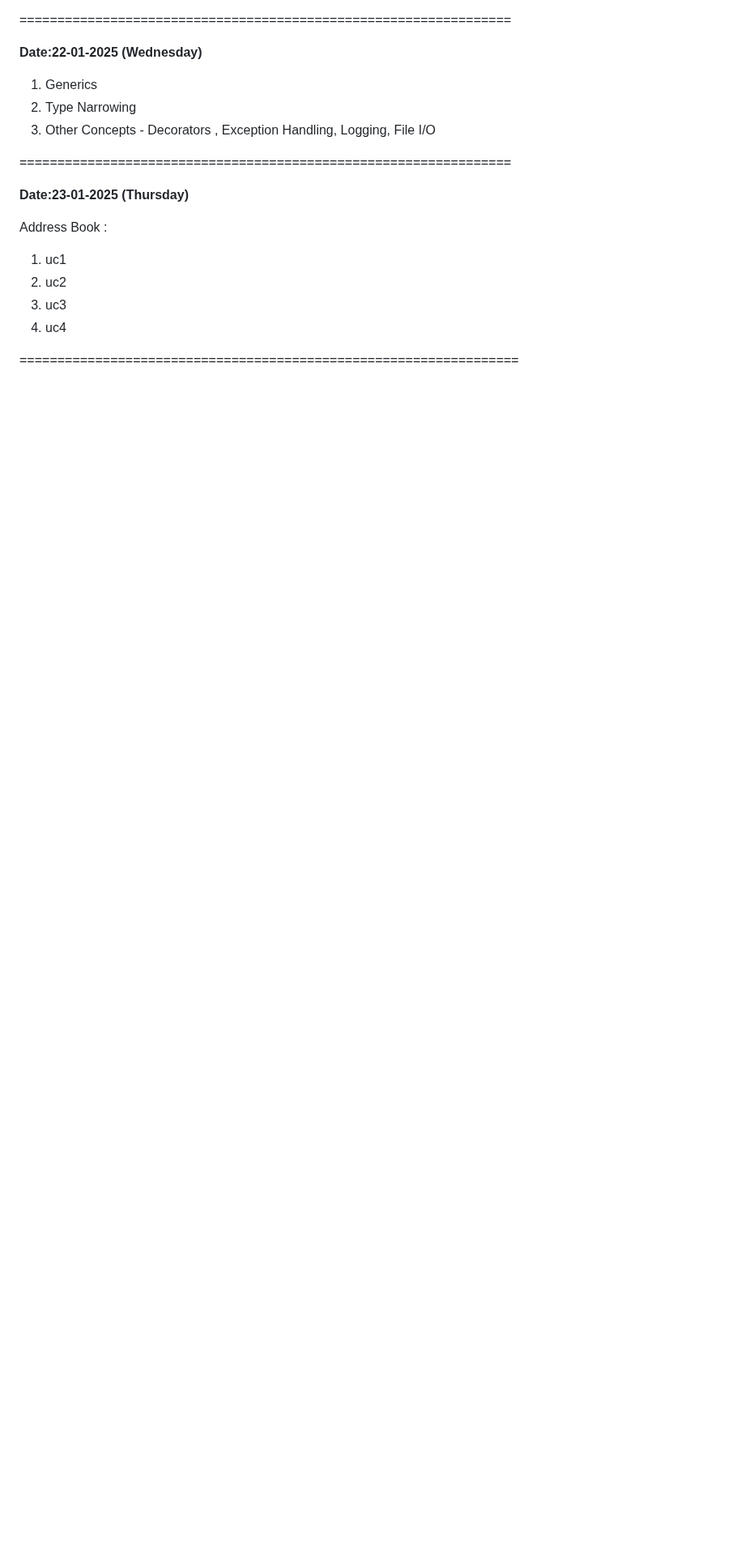
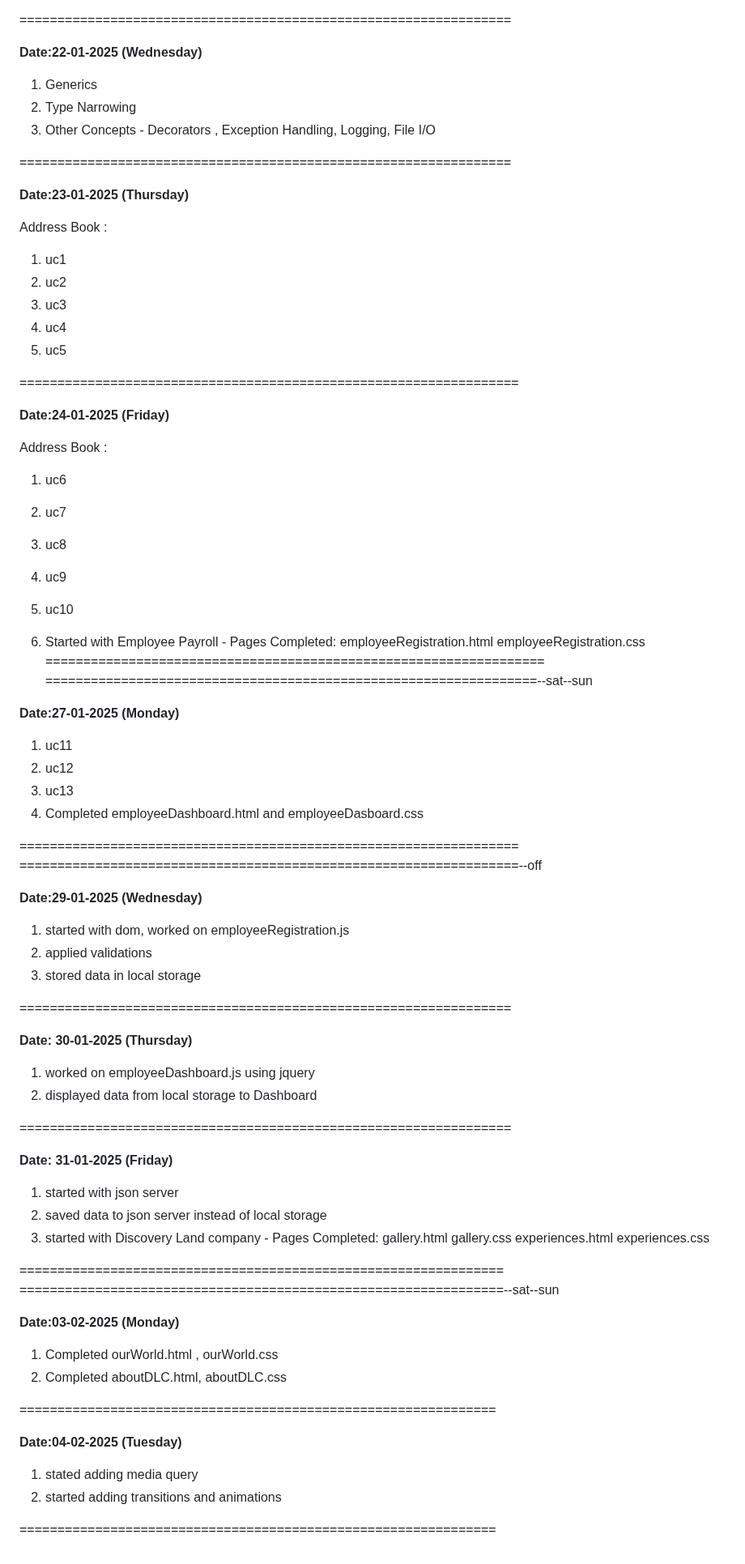
Before and after one commit to PreuSharma/BridgeLabz_Preu_1061, a Markdown page: README.md, the part around the change. Shown at 81% size. Drawn GitHub-style; blank space fills up the shorter version.

Commit message:
[Preu]Refacter : updated README.md

```diff
--- a/README.md
+++ b/README.md
@@ -310,5 +310,76 @@ Address Book :
 2. uc2
 3. uc3
 4. uc4
+5. uc5
 
 ==================================================================
+
+__Date:24-01-2025 (Friday)__
+
+Address Book :
+
+1. uc6
+2. uc7
+3. uc8
+4. uc9
+5. uc10
+
+6. Started with Employee Payroll -
+   Pages Completed:
+   employeeRegistration.html
+   employeeRegistration.css
+==================================================================
+=================================================================--sat--sun
+
+__Date:27-01-2025 (Monday)__
+
+1. uc11
+2. uc12
+3. uc13
+4. Completed employeeDashboard.html and employeeDasboard.css
+
+==================================================================
+==================================================================--off
+
+__Date:29-01-2025 (Wednesday)__
+
+1. started with dom, worked on employeeRegistration.js
+2. applied validations
+3. stored data in local storage
+
+=================================================================
+
+__Date: 30-01-2025 (Thursday)__
+
+1. worked on employeeDashboard.js using jquery
+2. displayed data from local storage to Dashboard
+
+=================================================================
+
+__Date: 31-01-2025 (Friday)__
+
+1. started with json server
+2. saved data to json server instead of local storage
+3. started with Discovery Land company -
+   Pages Completed:
+   gallery.html
+   gallery.css
+   experiences.html
+   experiences.css
+
+================================================================
+================================================================--sat--sun
+
+__Date:03-02-2025 (Monday)__
+
+1. Completed ourWorld.html , ourWorld.css
+2. Completed aboutDLC.html, aboutDLC.css
+
+===============================================================
+
+__Date:04-02-2025 (Tuesday)__
+
+1. stated adding media query
+2. started adding transitions and animations
+
+===============================================================
```
